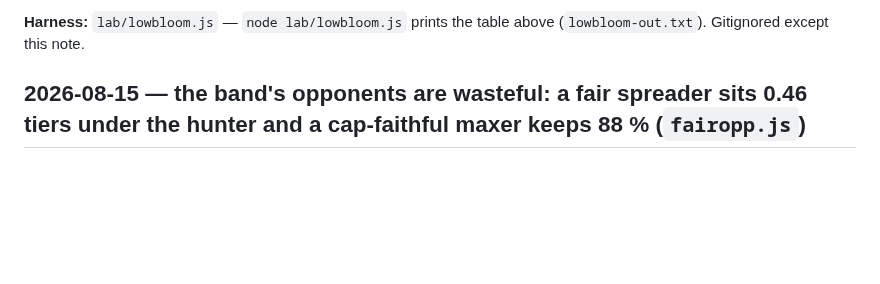
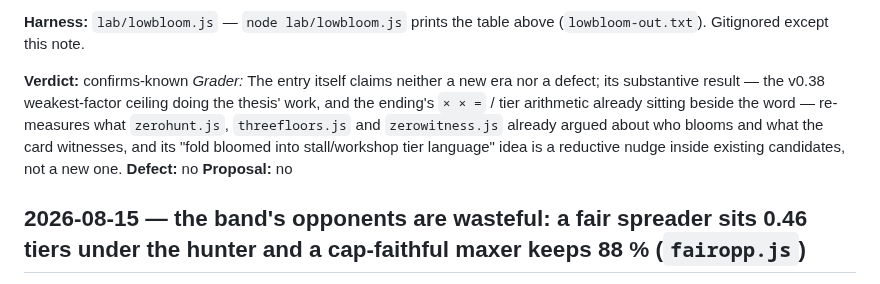
Before and after one commit to techeese/thua-so-khong, a Markdown page: lab/NOTES.md, the part around the change. Drawn GitHub-style; blank space fills up the shorter version.

Commit message:
lab: grader verdict on the low-bloom entry — confirms-known, no defect, no proposal

```diff
--- a/lab/NOTES.md
+++ b/lab/NOTES.md
@@ -69,6 +69,11 @@ not only in how many.
 
 **Harness:** `lab/lowbloom.js` — `node lab/lowbloom.js` prints the table above (`lowbloom-out.txt`).
 Gitignored except this note.
+
+**Verdict:** confirms-known
+*Grader:* The entry itself claims neither a new era nor a defect; its substantive result — the v0.38 weakest-factor ceiling doing the thesis' work, and the ending's `× × =` / tier arithmetic already sitting beside the word — re-measures what `zerohunt.js`, `threefloors.js` and `zerowitness.js` already argued about who blooms and what the card witnesses, and its "fold bloomed into stall/workshop tier language" idea is a reductive nudge inside existing candidates, not a new one.
+**Defect:** no
+**Proposal:** no
 
 ## 2026-08-15 — the band's opponents are wasteful: a fair spreader sits 0.46 tiers under the hunter and a cap-faithful maxer keeps 88 % (`fairopp.js`)
 
```
